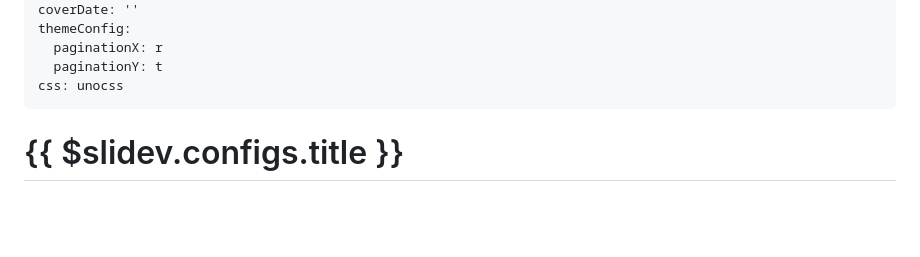
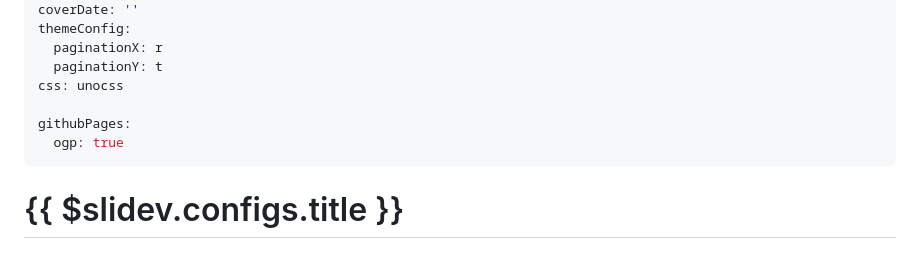
Before and after one commit to kuzushiki/slides, a Markdown page: 202309-graphql-security-v2/slides.md, the part around the change. GitHub-like rendering; blank space fills up the shorter version.

Commit message:
add: add ogp settings

```diff
--- a/202309-graphql-security-v2/slides.md
+++ b/202309-graphql-security-v2/slides.md
@@ -16,6 +16,9 @@ themeConfig:
   paginationX: r
   paginationY: t
 css: unocss
+
+githubPages:
+  ogp: true
 ---
 
 # {{ $slidev.configs.title }}
```
